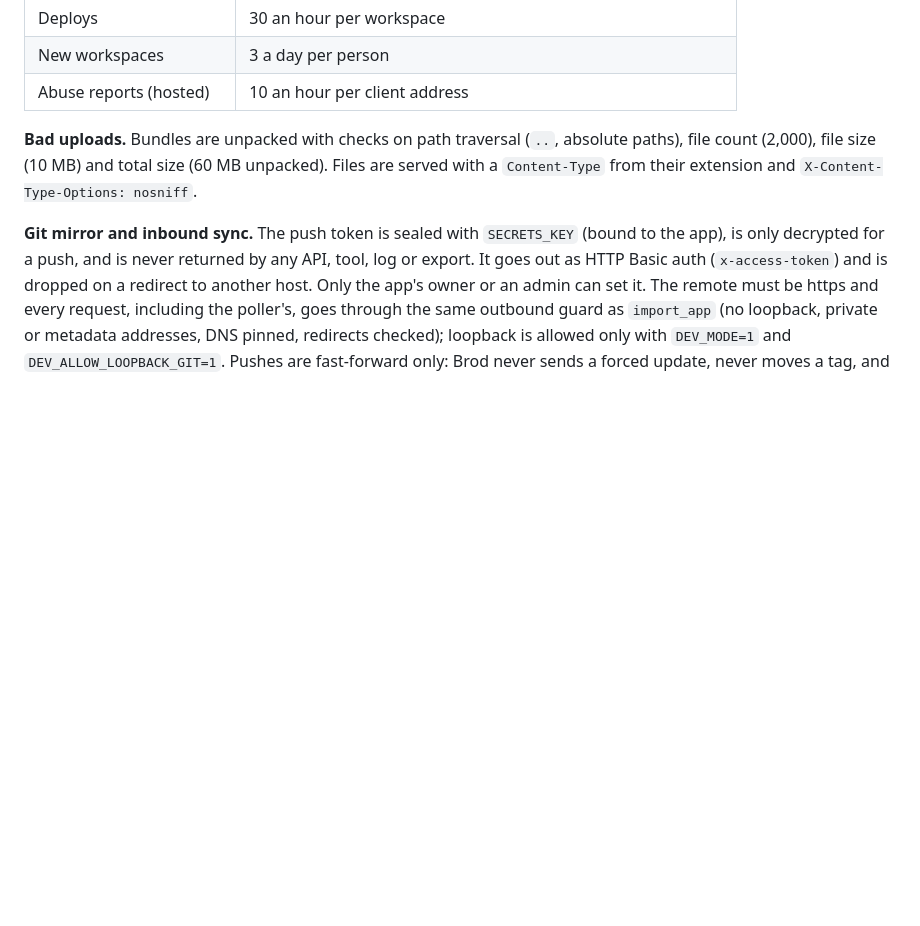
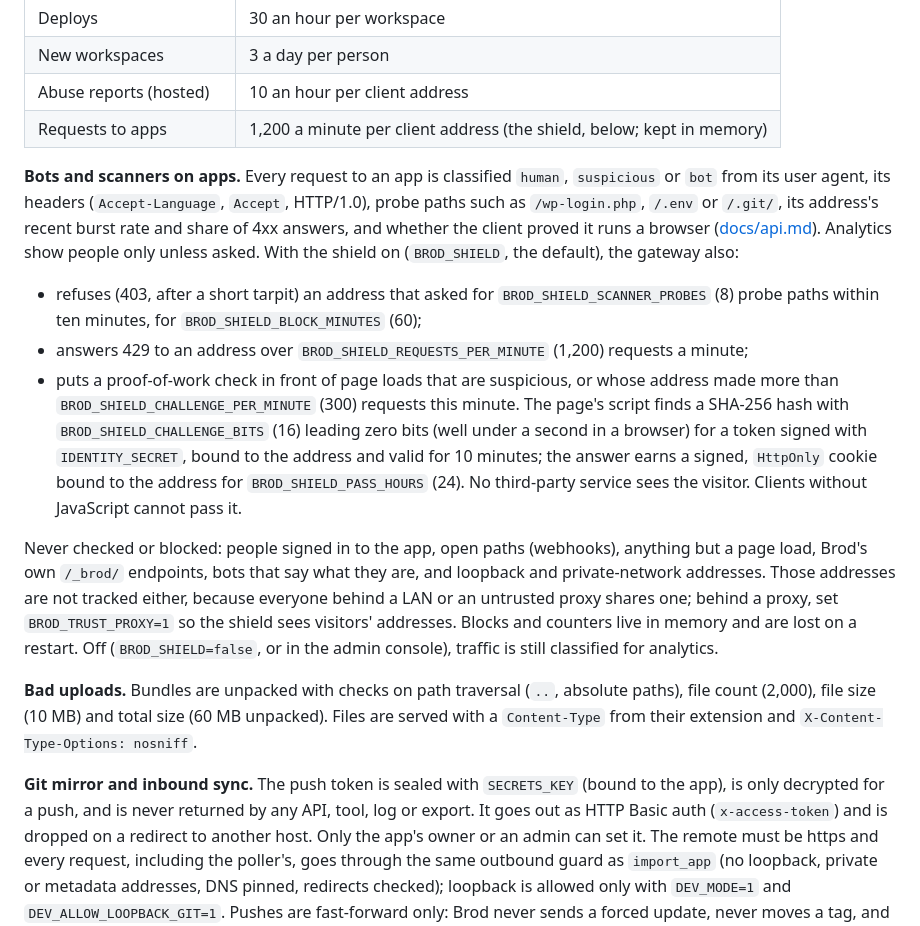
Before and after one commit to brodsh/brod, a Markdown page: docs/security.md, the part around the change. Drawn GitHub-style; blank space fills up the shorter version.

```diff
--- a/docs/security.md
+++ b/docs/security.md
@@ -79,6 +79,29 @@ requests carry no identity, no session cookie and no `x-brod-*` header.
 | Deploys | 30 an hour per workspace |
 | New workspaces | 3 a day per person |
 | Abuse reports (hosted) | 10 an hour per client address |
+| Requests to apps | 1,200 a minute per client address (the shield, below; kept in memory) |
+
+**Bots and scanners on apps.** Every request to an app is classified `human`, `suspicious` or `bot` from its user
+agent, its headers (`Accept-Language`, `Accept`, HTTP/1.0), probe paths such as `/wp-login.php`, `/.env` or `/.git/`,
+its address's recent burst rate and share of 4xx answers, and whether the client proved it runs a browser
+([docs/api.md](api.md#traffic-classes)). Analytics show people only unless asked. With the shield on (`BROD_SHIELD`,
+the default), the gateway also:
+
+- refuses (403, after a short tarpit) an address that asked for `BROD_SHIELD_SCANNER_PROBES` (8) probe paths within ten
+  minutes, for `BROD_SHIELD_BLOCK_MINUTES` (60);
+- answers 429 to an address over `BROD_SHIELD_REQUESTS_PER_MINUTE` (1,200) requests a minute;
+- puts a proof-of-work check in front of page loads that are suspicious, or whose address made more than
+  `BROD_SHIELD_CHALLENGE_PER_MINUTE` (300) requests this minute. The page's script finds a SHA-256 hash with
+  `BROD_SHIELD_CHALLENGE_BITS` (16) leading zero bits (well under a second in a browser) for a token signed with
+  `IDENTITY_SECRET`, bound to the address and valid for 10 minutes; the answer earns a signed, `HttpOnly` cookie bound
+  to the address for `BROD_SHIELD_PASS_HOURS` (24). No third-party service sees the visitor. Clients without
+  JavaScript cannot pass it.
+
+Never checked or blocked: people signed in to the app, open paths (webhooks), anything but a page load, Brod's own
+`/_brod/` endpoints, bots that say what they are, and loopback and private-network addresses. Those addresses are not
+tracked either, because everyone behind a LAN or an untrusted proxy shares one; behind a proxy, set
+`BROD_TRUST_PROXY=1` so the shield sees visitors' addresses. Blocks and counters live in memory and are lost on a
+restart. Off (`BROD_SHIELD=false`, or in the admin console), traffic is still classified for analytics.
 
 **Bad uploads.** Bundles are unpacked with checks on path traversal (`..`, absolute paths), file count (2,000), file
 size (10 MB) and total size (60 MB unpacked). Files are served with a `Content-Type` from their extension and
```
Also changed, not shown: CHANGELOG.md (+13 -0 lines), docs/api.md (+24 -1 lines).
